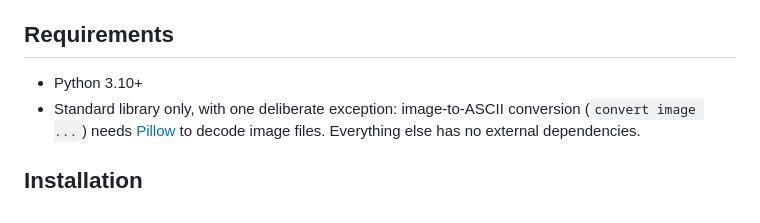
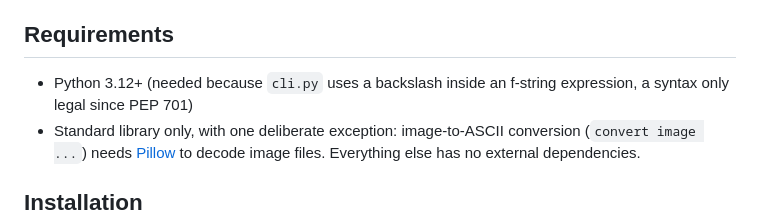
Before and after one commit to JoaoTomas991/ascii-art-generator, a Markdown page: README.md, the part around the change. GitHub-like rendering.

Commit message:
fix: Update Python version requirement to 3.12+ for f-string compatibility

```diff
--- a/README.md
+++ b/README.md
@@ -4,7 +4,8 @@ A Python ASCII Art generator: draws geometric shapes, converts text into ASCII l
 
 ## Requirements
 
-- Python 3.10+
+- Python 3.12+ (needed because `cli.py` uses a backslash inside an f-string
+  expression, a syntax only legal since PEP 701)
 - Standard library only, with one deliberate exception: image-to-ASCII
   conversion (`convert image ...`) needs [Pillow](https://pypi.org/project/Pillow/)
   to decode image files. Everything else has no external dependencies.
```
